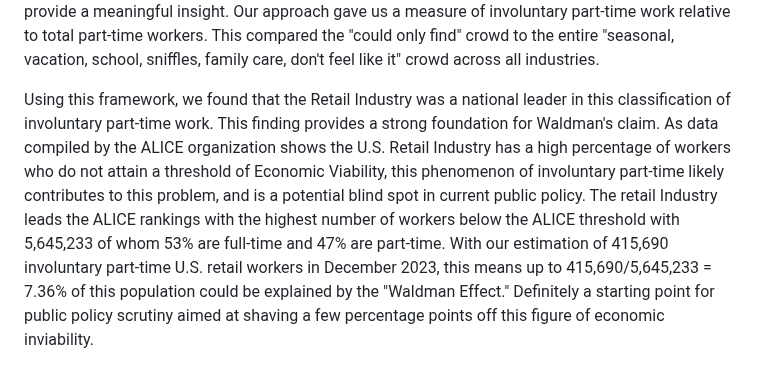
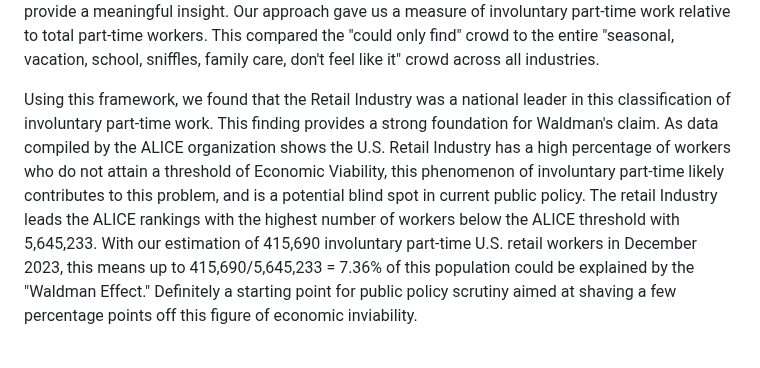
Before and after one commit to allennrbc/Software-Tools-Spring-2024, a Markdown page: README.md, the part around the change. GitHub-like rendering.

Commit message:
Update README.md
small edit to stuff I wrote

```diff
--- a/README.md
+++ b/README.md
@@ -34,7 +34,7 @@ To examine this assertion, we referenced employment data from the U.S. Census Cu
 
 Given that retail likely has a higher rate of part-time workers, we examined the percentage of involuntary part-time workers  as a percentage of total part-time workers, not as a percentage of total workers in an industry. If an industry has a higher proportion of part-time vs. full-time laborers, then they will probably demonstrate a higher proportion of most part-time subcategories, which doesn't provide a meaningful insight. Our approach gave us a measure of involuntary part-time work relative to total part-time workers. This compared the "could only find" crowd to the entire "seasonal, vacation, school, sniffles, family care, don't feel like it" crowd across all industries.
 
-Using this framework, we found that the Retail Industry was a national leader in this classification of involuntary part-time work. This finding provides a strong foundation for Waldman's claim. As data compiled by the ALICE organization shows the U.S. Retail Industry has a high percentage of workers who do not attain a threshold of Economic Viability, this phenomenon of involuntary part-time likely contributes to this problem, and is a potential blind spot in current public policy. The retail Industry leads the ALICE rankings with the highest number of workers below the ALICE threshold with 5,645,233 of whom 53% are full-time and 47% are part-time. With our estimation of 415,690 involuntary part-time U.S. retail workers in December 2023, this means up to 415,690/5,645,233 = 7.36% of this population could be explained by the "Waldman Effect." Definitely a starting point for public policy scrutiny aimed at shaving a few percentage points off this figure of economic inviability.
+Using this framework, we found that the Retail Industry was a national leader in this classification of involuntary part-time work. This finding provides a strong foundation for Waldman's claim. As data compiled by the ALICE organization shows the U.S. Retail Industry has a high percentage of workers who do not attain a threshold of Economic Viability, this phenomenon of involuntary part-time likely contributes to this problem, and is a potential blind spot in current public policy. The retail Industry leads the ALICE rankings with the highest number of workers below the ALICE threshold with 5,645,233. With our estimation of 415,690 involuntary part-time U.S. retail workers in December 2023, this means up to 415,690/5,645,233 = 7.36% of this population could be explained by the "Waldman Effect." Definitely a starting point for public policy scrutiny aimed at shaving a few percentage points off this figure of economic inviability.
 
 
 ![CouldOnlyFindPTByIndustry](Images/CouldOnlyFindPTByIndustry.PNG)
```
